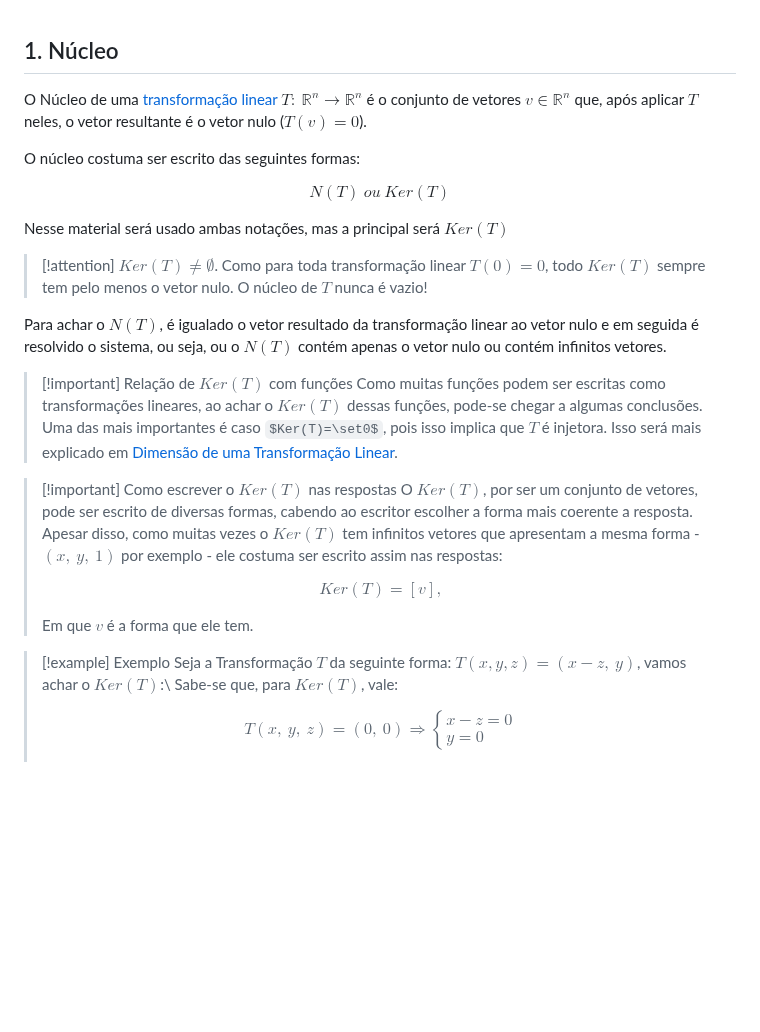
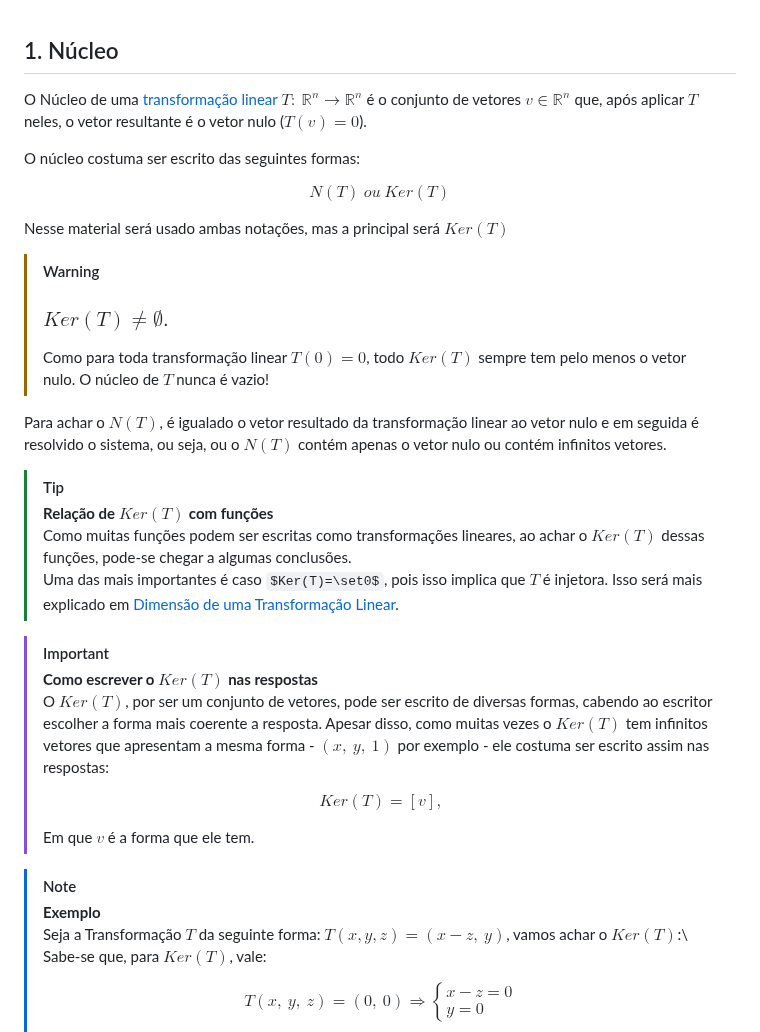
Before and after one commit to Nicky-Name05/Monitoria_algebra_linear, a Markdown page: Núcleo e Imagem de uma Transformação Linear.md, the part around one of its changes. GitHub-like rendering; some formulas as TeX source; blank space fills up the shorter version.

```diff
--- a/Núcleo e Imagem de uma Transformação Linear.md
+++ b/Núcleo e Imagem de uma Transformação Linear.md
@@ -1,5 +1,5 @@
 ## 1. Núcleo
-O Núcleo de uma [transformação linear](<Transformações Lineares.md>) $T:\ \mathbb R^n \rightarrow \mathbb R^n$ é o conjunto de vetores $v \in \mathbb R^n$ que, após aplicar $T$ neles, o vetor resultante é o vetor nulo ($T(v)=0$).
+O Núcleo de uma [transformação linear](<Transformações Lineares.md>) $T:\ \mathbb {R}^n \rightarrow \mathbb R^n$ é o conjunto de vetores $v \in \mathbb R^n$ que, após aplicar $T$ neles, o vetor resultante é o vetor nulo ($T(v)=0$).
 
 O núcleo costuma ser escrito das  seguintes formas:
 
@@ -7,16 +7,19 @@ $$ N(T)\ ou\ Ker(T)$$
 
 Nesse material será usado ambas notações, mas a principal será $Ker(T)$
 
->[!attention] $Ker(T) \ne \emptyset$.
+>[!warning]
+>### $Ker(T) \ne \emptyset.$
 >Como para toda transformação linear $T(0)=0$, todo $Ker(T)$ sempre tem pelo menos o vetor nulo. O núcleo de $T$ nunca é vazio!
 
 Para achar o $N(T)$, é igualado o vetor resultado da transformação linear ao vetor nulo e em seguida é resolvido o sistema, ou seja, ou o $N(T)$ contém apenas o vetor nulo ou contém infinitos vetores.
 
->[!important] Relação de $Ker(T)$ com funções
->Como muitas funções podem ser escritas como transformações lineares, ao achar o $Ker(T)$ dessas funções, pode-se chegar a algumas conclusões.
+>[!tip]
+>**Relação de $Ker(T)$ com funções**\
+>Como muitas funções podem ser escritas como transformações lineares, ao achar o $Ker(T)$ dessas funções, pode-se chegar a algumas conclusões.\
 >Uma das mais importantes é caso $Ker(T)=\set0$, pois isso implica que $T$ é injetora. Isso será mais explicado em [Dimensão de uma Transformação Linear](<Transformações Lineares.md>).
 
->[!important] Como escrever o $Ker(T)$ nas respostas
+>[!important]
+>**Como escrever o $Ker(T)$ nas respostas**\
 >O $Ker(T)$, por ser um conjunto de vetores, pode ser escrito de diversas formas, cabendo ao escritor escolher a forma mais coerente a resposta.
 >Apesar disso, como muitas vezes o $Ker(T)$ tem infinitos vetores que apresentam a mesma forma - $(x,\ y,\ 1)$ por exemplo - ele costuma ser escrito assim nas respostas:
 >
@@ -24,7 +27,8 @@ Para achar o $N(T)$, é igualado o vetor resultado da transformação linear ao
 >
 >Em que $v$ é a forma que ele tem.
 
->[!example] Exemplo
+>[!note]
+>**Exemplo**\
 >Seja a Transformação $T$ da seguinte forma: $T (x, y, z) = (x - z,\  y)$, vamos achar o $Ker(T)$:\
 >Sabe-se que, para  $Ker(T)$, vale:
 >
```
Also changed, not shown: other parts of Núcleo e Imagem de uma Transformação Linear.md (+17 -11 lines).
